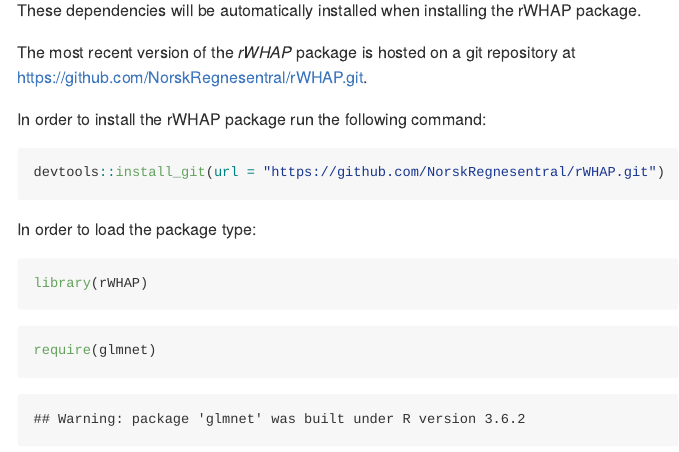
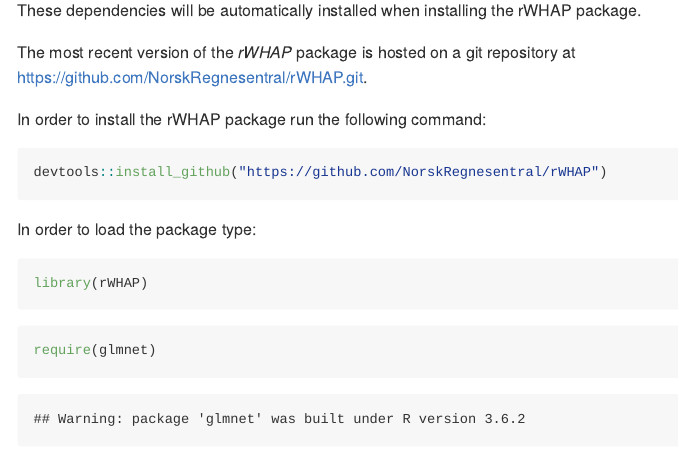
Before and after one commit to NorskRegnesentral/rSWHAP, an R Markdown document (README.rmd): the page in a window 1100 px wide, from 620 px down. The pictures show the output file README.md that the author committed with the source, drawn offline in the style of GitHub.

Commit message:
Fixed a bug in the DESCRIPTION file and updated the README file.

````diff
--- a/README.rmd
+++ b/README.rmd
@@ -34,7 +34,7 @@ The most recent version of the *rWHAP* package is hosted on a git repository at
 In order to install the rWHAP package run the following command:
 
 ```{r eval = FALSE}
-devtools::install_git(url = "https://github.com/NorskRegnesentral/rWHAP.git")
+devtools::install_github("https://github.com/NorskRegnesentral/rWHAP")
 ```
 
 In order to load the package type:
````
Also changed, not shown: README.md, README_files/figure-gfm/unnamed-chunk-15-1.png, README_files/figure-gfm/unnamed-chunk-16-1.png, 1 other file.
